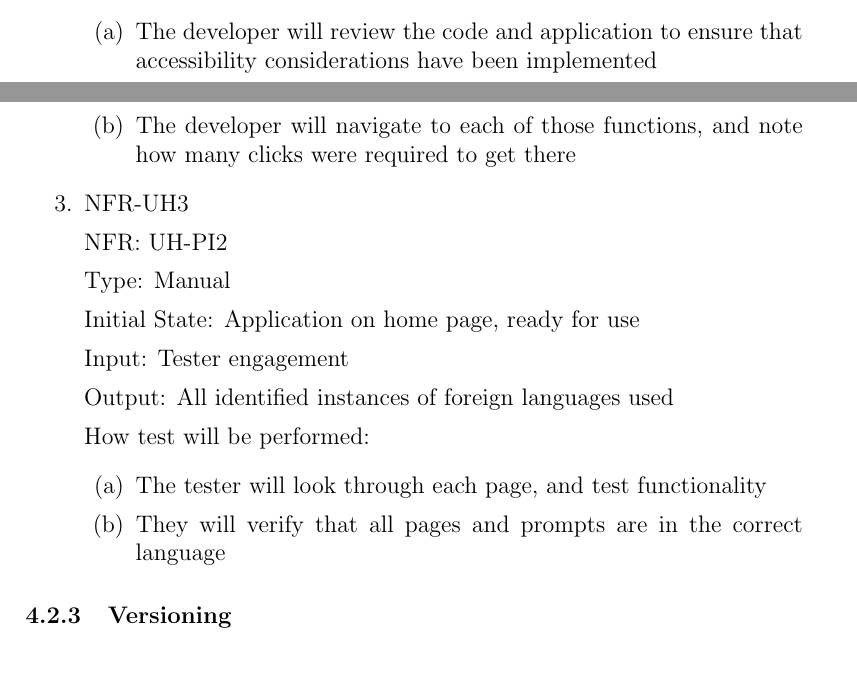
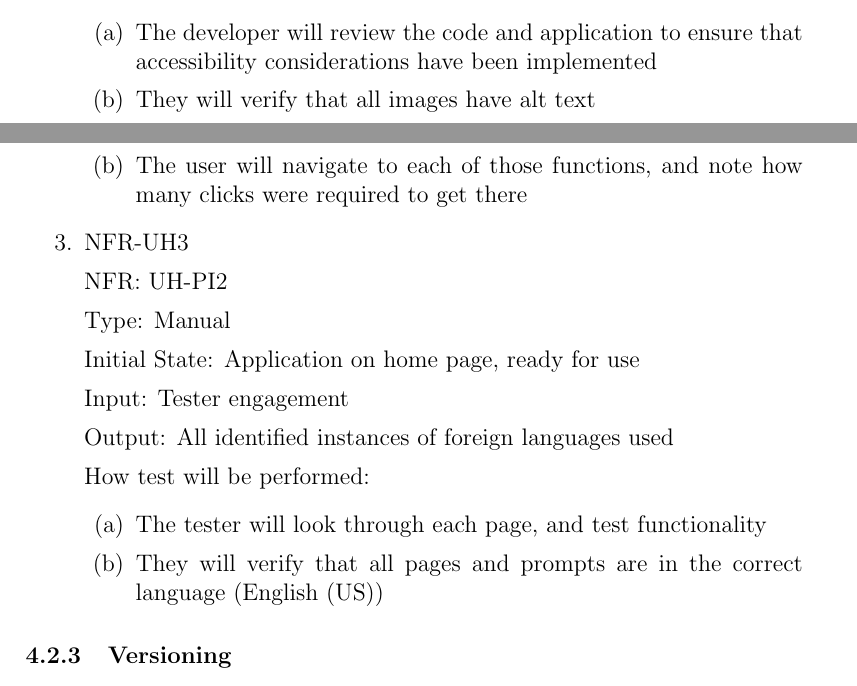
Before and after one commit to lilweege/SyntaxSentinels, a LaTeX document (docs/VnVPlan/VnVPlan.tex): two parts of pages 19 and 21 of 35, joined at a grey line, cut so that both start at the same text. Compiled offline with pdfLaTeX.

Commit message:
fix: comments resolved

```diff
--- a/docs/VnVPlan/VnVPlan.tex
+++ b/docs/VnVPlan/VnVPlan.tex
@@ -599,6 +599,7 @@ Output: List of missing accessibility considerations that have been overlooked
 How test will be performed:
 \begin{enumerate}
   \item The developer will review the code and application to ensure that accessibility considerations have been implemented
+  \item They will verify that all images have alt text
   \item The developer will note down any missing implementations of accessibility requirements
 \end{enumerate}
 
@@ -654,7 +655,7 @@ is to have someone use the application and provide feedback.
   How test will be performed:
   \begin{enumerate}
     \item A list of commonly used functions will be created (System is not large, therefore this can be done manually)
-    \item The developer will navigate to each of those functions, and note how many clicks were required to get there
+    \item The user will navigate to each of those functions, and note how many clicks were required to get there
   \end{enumerate}
 
   \item{NFR-UH3}
@@ -672,7 +673,7 @@ is to have someone use the application and provide feedback.
   How test will be performed:
   \begin{enumerate}
     \item The tester will look through each page, and test functionality
-    \item They will verify that all pages and prompts are in the correct language
+    \item They will verify that all pages and prompts are in the correct language (English (US))
   \end{enumerate}
 
   \end{enumerate}
```
Also changed, not shown: docs/VnVPlan/VnVPlan.pdf.
